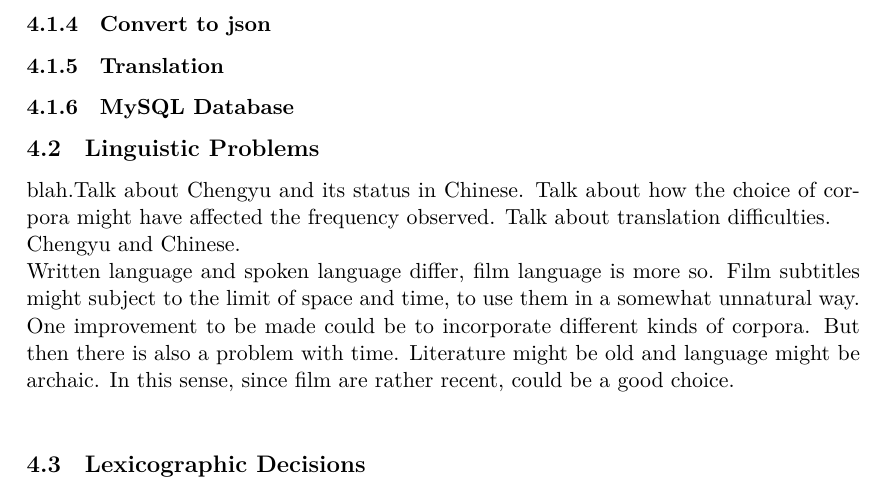
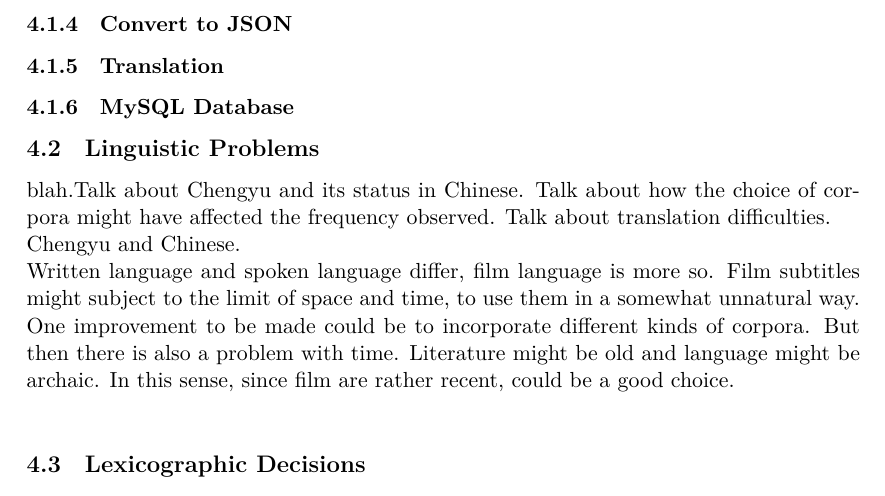
Before and after one commit to MegamindHenry/chengyu-dictionary, a LaTeX document (Chengyu-Dict Project Documentation.tex): part of page 3 of 5, cut so that both start at the same text. Compiled offline with XeLaTeX.

Commit message:
Update Chengyu-Dict Project Documentation.tex

```diff
--- a/Chengyu-Dict Project Documentation.tex
+++ b/Chengyu-Dict Project Documentation.tex
@@ -52,7 +52,7 @@ Available at: https://github.com/by-syk/chinese-idiom-db\\
 \indent OpenSubtitles: blah\\
 \subsubsection{Determine Frequency of Chengyu}
 \indent Cross-reference with data from Github, order by frequency, first 150 entries are translated
-\subsubsection{Convert to json}
+\subsubsection{Convert to JSON}
 \subsubsection{Translation}
 \subsubsection{MySQL Database}
 
```
